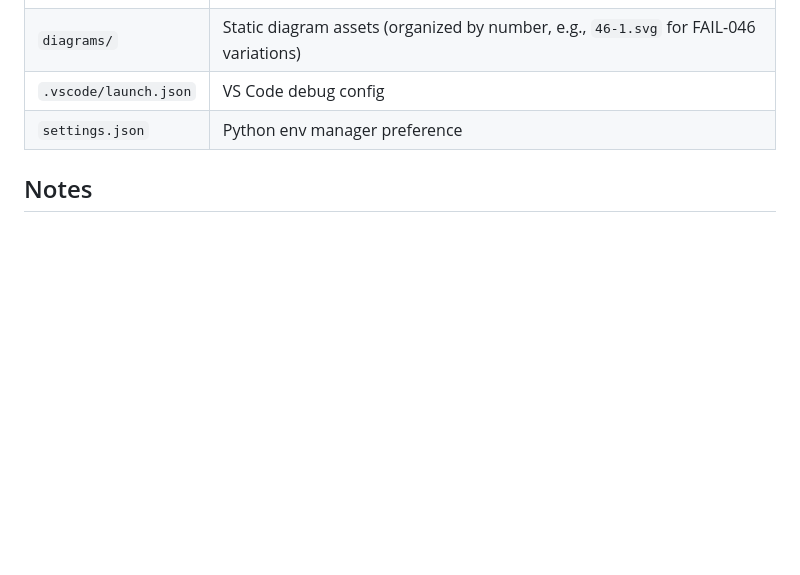
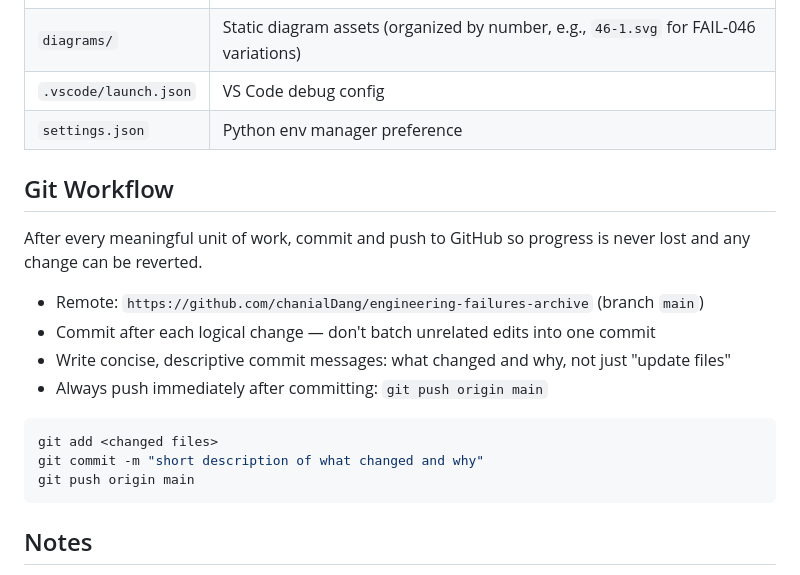
Before and after one commit to chanialDang/engineering-failures-archive, a Markdown page: CLAUDE.md, the part around the change. Drawn GitHub-style; blank space fills up the shorter version.

Commit message:
Add git workflow guidance to CLAUDE.md
Documents the GitHub remote, commit frequency expectations, and push
convention so future sessions maintain a consistent version history.

Co-Authored-By: Claude Sonnet 4.6 <noreply@anthropic.com>

````diff
--- a/CLAUDE.md
+++ b/CLAUDE.md
@@ -80,6 +80,21 @@ Scraper ID counter auto-increments; restart from a clean counter if needed by ed
 | `.vscode/launch.json` | VS Code debug config |
 | `settings.json` | Python env manager preference |
 
+## Git Workflow
+
+After every meaningful unit of work, commit and push to GitHub so progress is never lost and any change can be reverted.
+
+- Remote: `https://github.com/chanialDang/engineering-failures-archive` (branch `main`)
+- Commit after each logical change — don't batch unrelated edits into one commit
+- Write concise, descriptive commit messages: what changed and why, not just "update files"
+- Always push immediately after committing: `git push origin main`
+
+```bash
+git add <changed files>
+git commit -m "short description of what changed and why"
+git push origin main
+```
+
 ## Notes
 
 - No server-side logic — all rendering happens in the browser after JSON fetch
````
